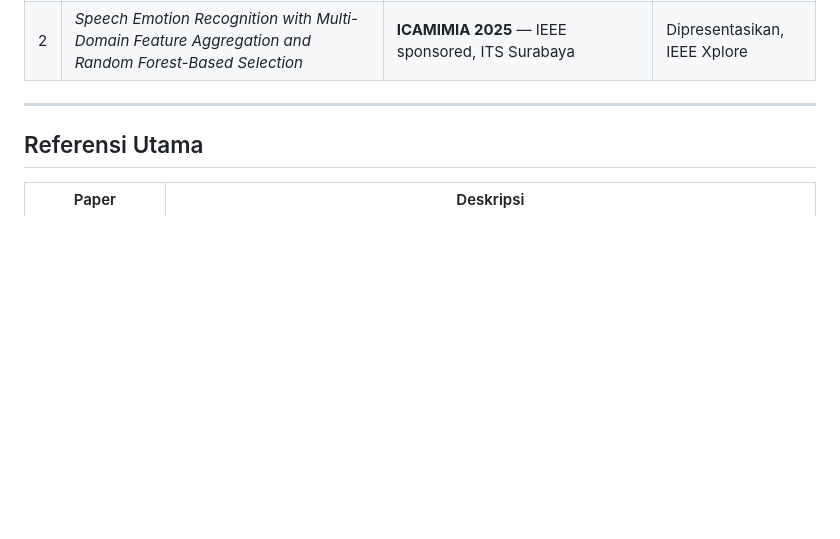
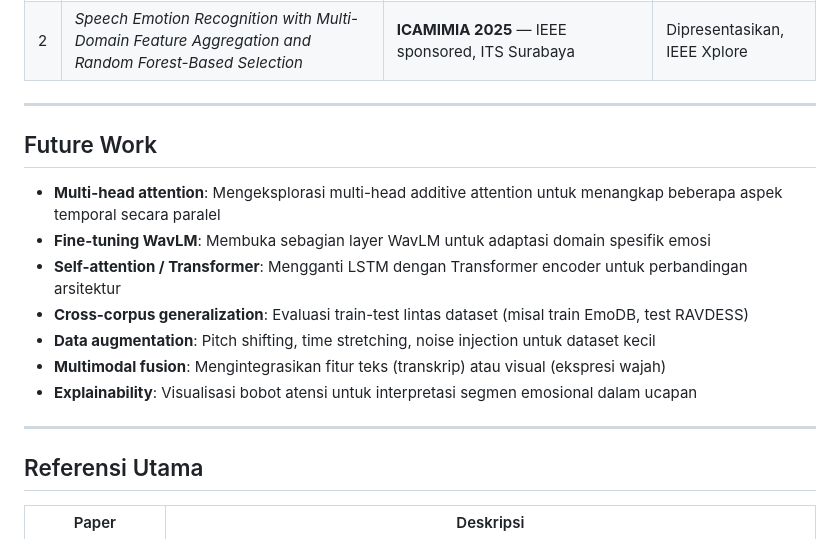
Before and after one commit to ismailokta/wavlm-ser, a Markdown page: README.md, the part around the change. Rendered like a GitHub page; blank space fills up the shorter version.

Commit message:
Add future work section to README

```diff
--- a/README.md
+++ b/README.md
@@ -134,6 +134,18 @@ Penelitian ini telah menghasilkan publikasi:
 
 ---
 
+## Future Work
+
+- **Multi-head attention**: Mengeksplorasi multi-head additive attention untuk menangkap beberapa aspek temporal secara paralel
+- **Fine-tuning WavLM**: Membuka sebagian layer WavLM untuk adaptasi domain spesifik emosi
+- **Self-attention / Transformer**: Mengganti LSTM dengan Transformer encoder untuk perbandingan arsitektur
+- **Cross-corpus generalization**: Evaluasi train-test lintas dataset (misal train EmoDB, test RAVDESS)
+- **Data augmentation**: Pitch shifting, time stretching, noise injection untuk dataset kecil
+- **Multimodal fusion**: Mengintegrasikan fitur teks (transkrip) atau visual (ekspresi wajah)
+- **Explainability**: Visualisasi bobot atensi untuk interpretasi segmen emosional dalam ucapan
+
+---
+
 ## Referensi Utama
 
 | Paper | Deskripsi |
```
